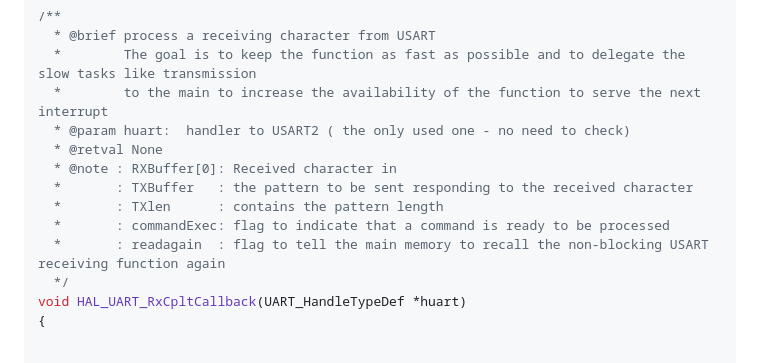
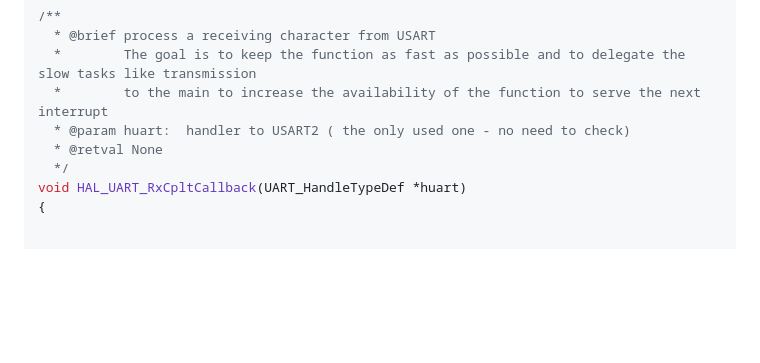
Before and after one commit to tdoug19/ENSE_452_Lab, a Markdown page: Lab-3/CLI2.md, the part around the change. Rendered like a GitHub page; blank space fills up the shorter version.

Commit message:
modified the header to the isr

```diff
--- a/Lab-3/CLI2.md
+++ b/Lab-3/CLI2.md
@@ -96,11 +96,6 @@ The callback or Interrupt Service Routine
   *        to the main to increase the availability of the function to serve the next interrupt
   * @param huart:  handler to USART2 ( the only used one - no need to check)
   * @retval None
-  * @note : RXBuffer[0]: Received character in
-  *	      : TXBuffer   : the pattern to be sent responding to the received character
-  *	      : TXlen 	   : contains the pattern length
-  *	      : commandExec: flag to indicate that a command is ready to be processed
-  *	      : readagain  : flag to tell the main memory to recall the non-blocking USART receiving function again
   */
 void HAL_UART_RxCpltCallback(UART_HandleTypeDef *huart)
 {
```
